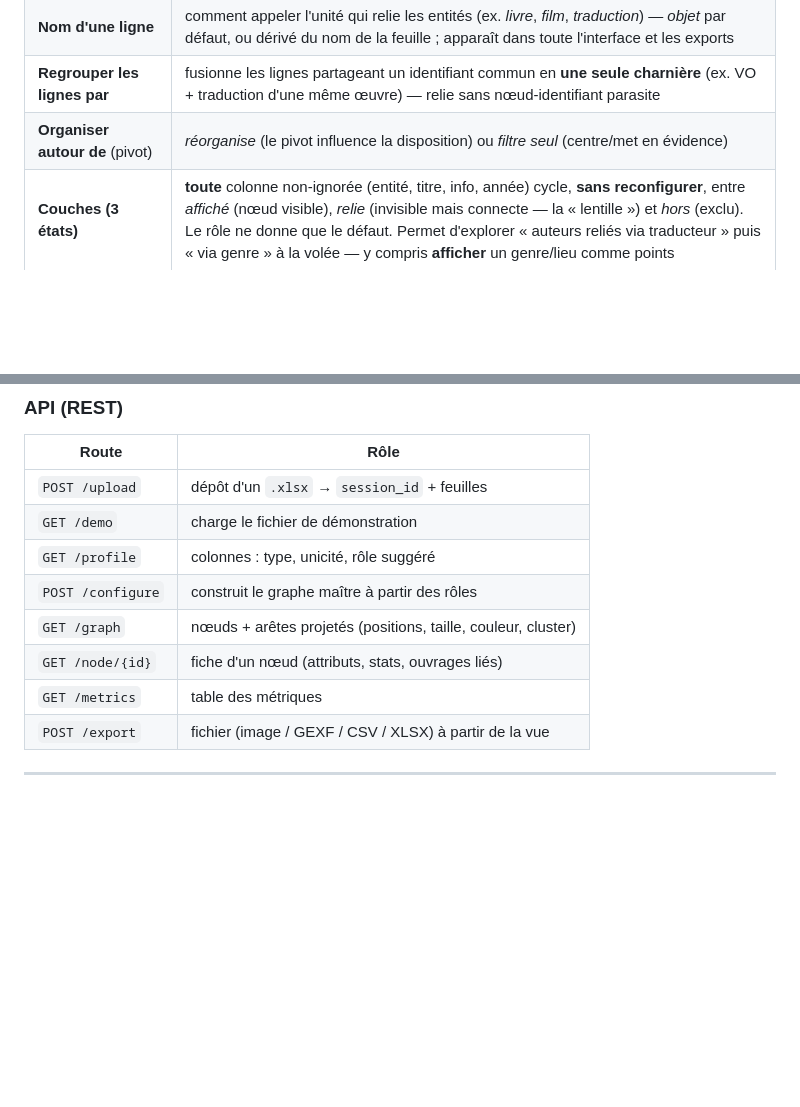
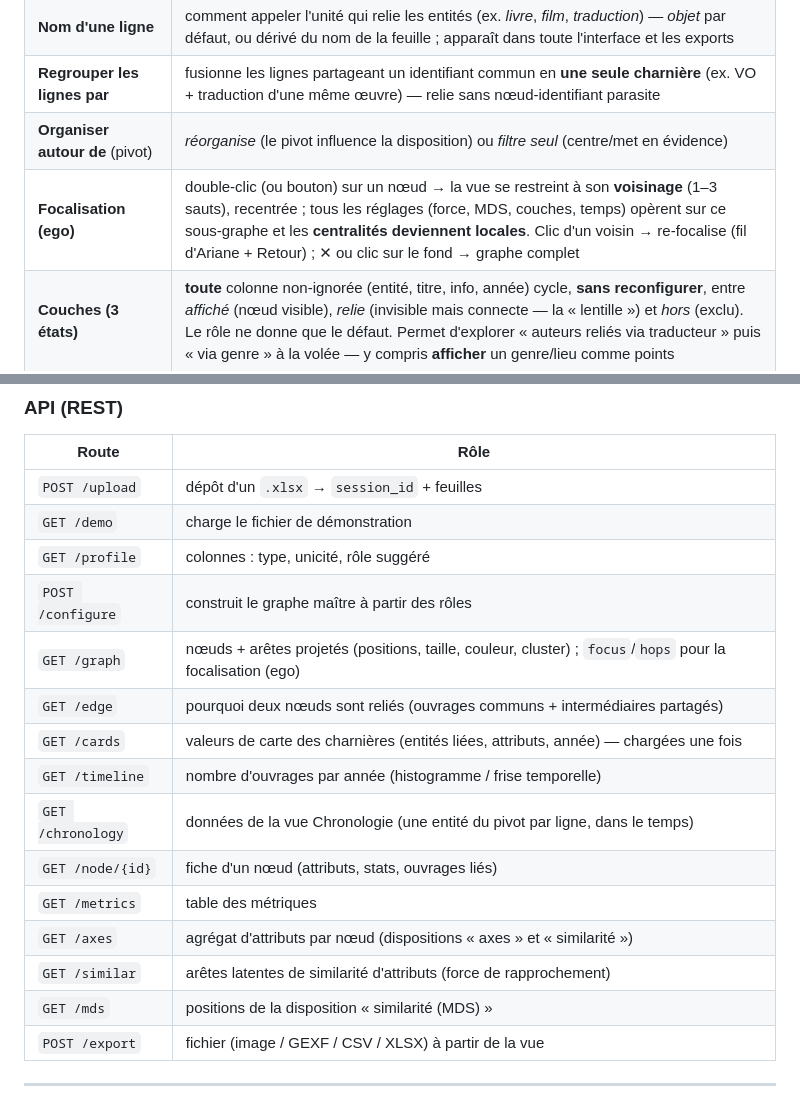
Before and after one commit to Hsbtqemy/poeviz, a Markdown page: README.md, 2 parts joined by grey strips. Rendered like a GitHub page; blank space fills up the shorter version.

```diff
--- a/README.md
+++ b/README.md
@@ -177,6 +177,7 @@ Certificat TLS gratuit via **Let's Encrypt** : `sudo certbot --nginx -d carto.ex
 | **Nom d'une ligne** | comment appeler l'unité qui relie les entités (ex. *livre*, *film*, *traduction*) — *objet* par défaut, ou dérivé du nom de la feuille ; apparaît dans toute l'interface et les exports |
 | **Regrouper les lignes par** | fusionne les lignes partageant un identifiant commun en **une seule charnière** (ex. VO + traduction d'une même œuvre) — relie sans nœud-identifiant parasite |
 | **Organiser autour de** (pivot) | *réorganise* (le pivot influence la disposition) ou *filtre seul* (centre/met en évidence) |
+| **Focalisation (ego)** | double-clic (ou bouton) sur un nœud → la vue se restreint à son **voisinage** (1–3 sauts), recentrée ; tous les réglages (force, MDS, couches, temps) opèrent sur ce sous-graphe et les **centralités deviennent locales**. Clic d'un voisin → re-focalise (fil d'Ariane + Retour) ; ✕ ou clic sur le fond → graphe complet |
 | **Couches (3 états)** | **toute** colonne non-ignorée (entité, titre, info, année) cycle, **sans reconfigurer**, entre *affiché* (nœud visible), *relie* (invisible mais connecte — la « lentille ») et *hors* (exclu). Le rôle ne donne que le défaut. Permet d'explorer « auteurs reliés via traducteur » puis « via genre » à la volée — y compris **afficher** un genre/lieu comme points |
 | **Survol / clic d'une arête** | survol → info-bulle expliquant **pourquoi** deux nœuds sont reliés (ouvrages communs + intermédiaires partagés, ex. *via le traducteur X*) ; **clic → volet « Pourquoi ce lien »** persistant (la paire est isolée et centrée) |
 | **(nom choisi) (charnière)** | affiche les lignes comme nœuds-charnières, ou les garde implicites *(le libellé suit le nom choisi)* |
@@ -256,9 +257,16 @@ librairies **vendorisées** dans `frontend/vendor/` (versions figées, aucun app
 | `GET /demo` | charge le fichier de démonstration |
 | `GET /profile` | colonnes : type, unicité, rôle suggéré |
 | `POST /configure` | construit le graphe maître à partir des rôles |
-| `GET /graph` | nœuds + arêtes projetés (positions, taille, couleur, cluster) |
+| `GET /graph` | nœuds + arêtes projetés (positions, taille, couleur, cluster) ; `focus`/`hops` pour la focalisation (ego) |
+| `GET /edge` | pourquoi deux nœuds sont reliés (ouvrages communs + intermédiaires partagés) |
+| `GET /cards` | valeurs de carte des charnières (entités liées, attributs, année) — chargées une fois |
+| `GET /timeline` | nombre d'ouvrages par année (histogramme / frise temporelle) |
+| `GET /chronology` | données de la vue Chronologie (une entité du pivot par ligne, dans le temps) |
 | `GET /node/{id}` | fiche d'un nœud (attributs, stats, ouvrages liés) |
 | `GET /metrics` | table des métriques |
+| `GET /axes` | agrégat d'attributs par nœud (dispositions « axes » et « similarité ») |
+| `GET /similar` | arêtes latentes de similarité d'attributs (force de rapprochement) |
+| `GET /mds` | positions de la disposition « similarité (MDS) » |
 | `POST /export` | fichier (image / GEXF / CSV / XLSX) à partir de la vue |
 
 ---
```
Also changed, not shown: docs/fonctionnement.md (+10 -4 lines).
